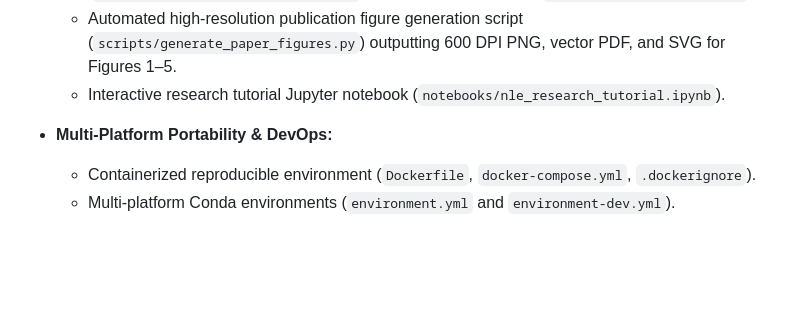
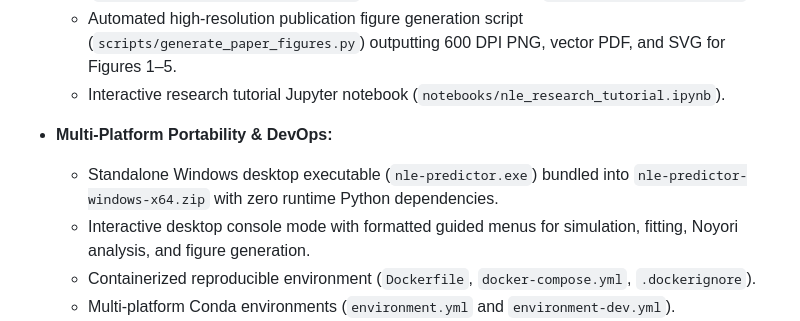
Before and after one commit to asifverse4/Automated-Non-Linear-Effect-NLE-Predictors, a Markdown page: CHANGELOG.md, the part around the change. GitHub-like rendering; blank space fills up the shorter version.

```diff
--- a/CHANGELOG.md
+++ b/CHANGELOG.md
@@ -37,6 +37,8 @@ and this project adheres to [Semantic Versioning](https://semver.org/spec/v2.0.0
   - Interactive research tutorial Jupyter notebook (`notebooks/nle_research_tutorial.ipynb`).
 
 - **Multi-Platform Portability & DevOps:**
+  - Standalone Windows desktop executable (`nle-predictor.exe`) bundled into `nle-predictor-windows-x64.zip` with zero runtime Python dependencies.
+  - Interactive desktop console mode with formatted guided menus for simulation, fitting, Noyori analysis, and figure generation.
   - Containerized reproducible environment (`Dockerfile`, `docker-compose.yml`, `.dockerignore`).
   - Multi-platform Conda environments (`environment.yml` and `environment-dev.yml`).
   - Cross-platform task automation runners (`Makefile` for Linux/macOS and `make.ps1` for Windows PowerShell).
```
Also changed, not shown: README.md (+13 -3 lines).
